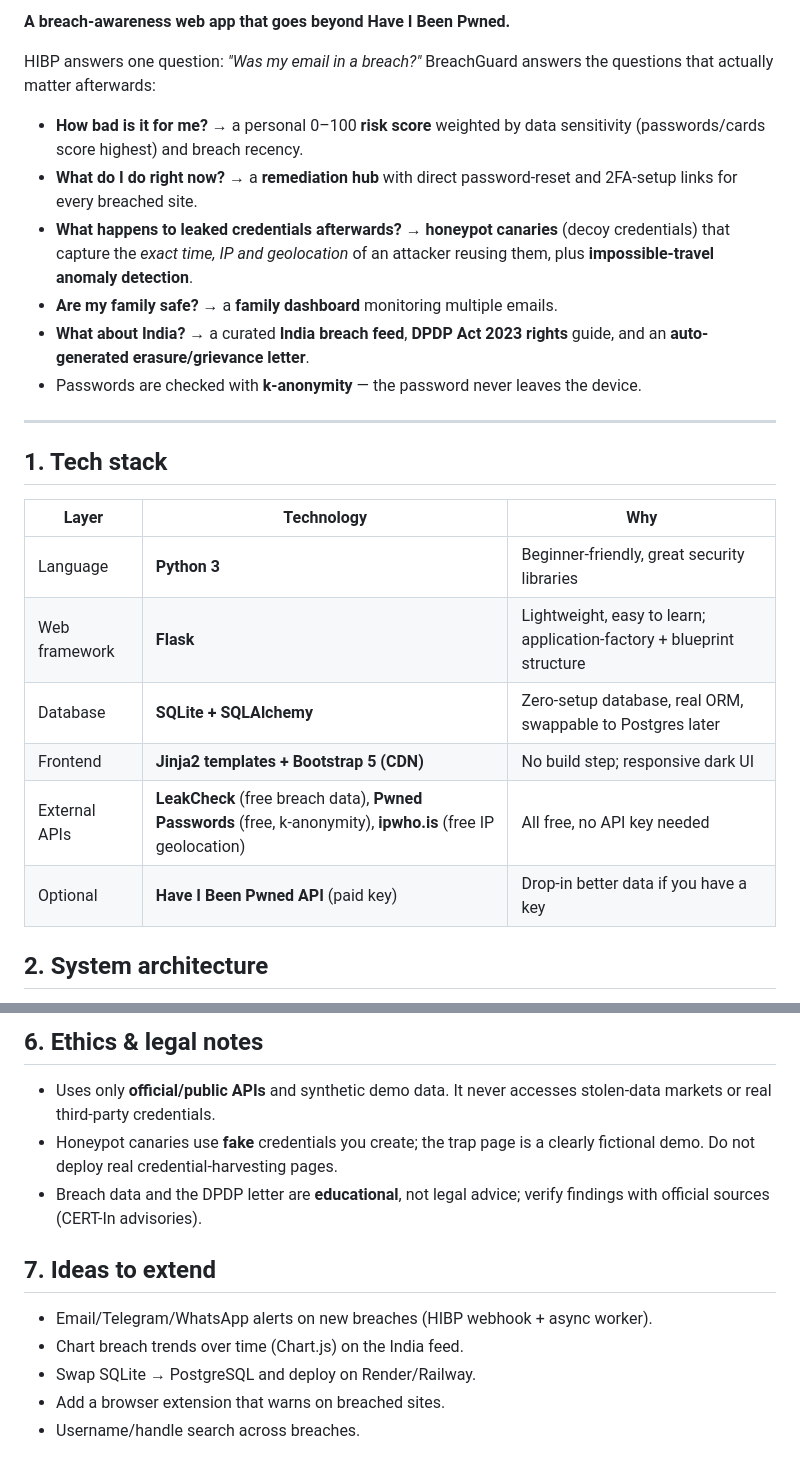
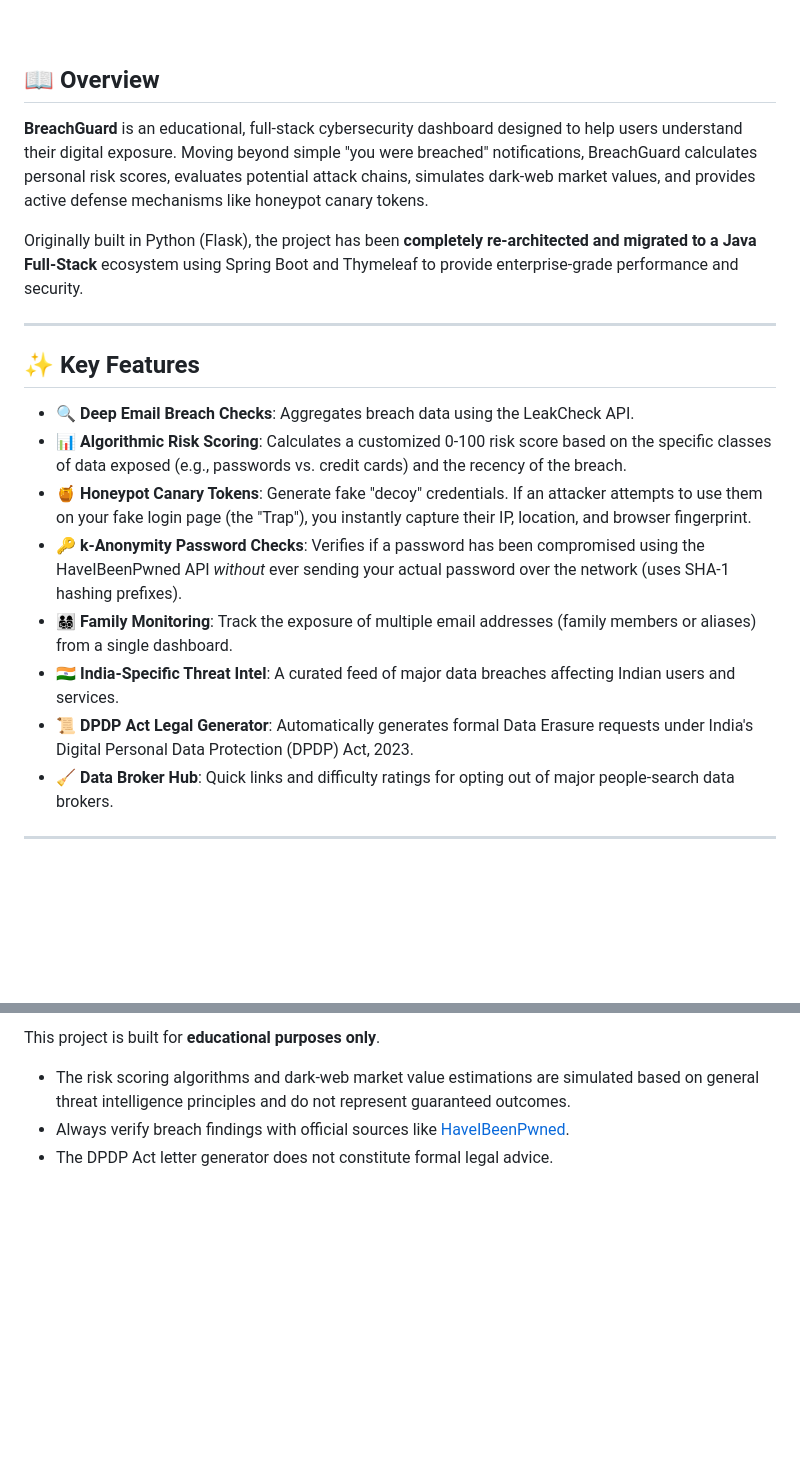
Before and after one commit to SuhasRam356/breachguard, a Markdown page: README.md, 2 parts joined by grey strips. GitHub-like rendering; blank space fills up the shorter version.

Commit message:
Update README with comprehensive documentation and architecture diagram

```diff
--- a/README.md
+++ b/README.md
@@ -2,34 +11,24 @@
 
-**A breach-awareness web app that goes beyond Have I Been Pwned.**
+<br/>
 
-HIBP answers one question: *"Was my email in a breach?"* BreachGuard answers the
-questions that actually matter afterwards:
+## 📖 Overview
 
-- **How bad is it for me?** → a personal 0–100 **risk score** weighted by data
-  sensitivity (passwords/cards score highest) and breach recency.
-- **What do I do right now?** → a **remediation hub** with direct password-reset
-  and 2FA-setup links for every breached site.
-- **What happens to leaked credentials afterwards?** → **honeypot canaries**
-  (decoy credentials) that capture the *exact time, IP and geolocation* of an
-  attacker reusing them, plus **impossible-travel anomaly detection**.
-- **Are my family safe?** → a **family dashboard** monitoring multiple emails.
-- **What about India?** → a curated **India breach feed**, **DPDP Act 2023
-  rights** guide, and an **auto-generated erasure/grievance letter**.
-- Passwords are checked with **k-anonymity** — the password never leaves the
-  device.
+**BreachGuard** is an educational, full-stack cybersecurity dashboard designed to help users understand their digital exposure. Moving beyond simple "you were breached" notifications, BreachGuard calculates personal risk scores, evaluates potential attack chains, simulates dark-web market values, and provides active defense mechanisms like honeypot canary tokens.
+
+Originally built in Python (Flask), the project has been **completely re-architected and migrated to a Java Full-Stack** ecosystem using Spring Boot and Thymeleaf to provide enterprise-grade performance and security.
 
 ---
 
-## 1. Tech stack
+## ✨ Key Features
 
-| Layer | Technology | Why |
-|---|---|---|
-| Language | **Python 3** | Beginner-friendly, great security libraries |
-| Web framework | **Flask** | Lightweight, easy to learn; application-factory + blueprint structure |
-| Database | **SQLite + SQLAlchemy** | Zero-setup database, real ORM, swappable to Postgres later |
-| Frontend | **Jinja2 templates + Bootstrap 5 (CDN)** | No build step; responsive dark UI |
-| External APIs | **LeakCheck** (free breach data), **Pwned Passwords** (free, k-anonymity), **ipwho.is** (free IP geolocation) | All free, no API key needed |
-| Optional | **Have I Been Pwned API** (paid key) | Drop-in better data if you have a key |
+* 🔍 **Deep Email Breach Checks**: Aggregates breach data using the LeakCheck API.
+* 📊 **Algorithmic Risk Scoring**: Calculates a customized 0-100 risk score based on the specific classes of data exposed (e.g., passwords vs. credit cards) and the recency of the breach.
+* 🍯 **Honeypot Canary Tokens**: Generate fake "decoy" credentials. If an attacker attempts to use them on your fake login page (the "Trap"), you instantly capture their IP, location, and browser fingerprint.
+* 🔑 **k-Anonymity Password Checks**: Verifies if a password has been compromised using the HaveIBeenPwned API *without* ever sending your actual password over the network (uses SHA-1 hashing prefixes).
+* 👨‍👩‍👧‍👦 **Family Monitoring**: Track the exposure of multiple email addresses (family members or aliases) from a single dashboard.
+* 🇮🇳 **India-Specific Threat Intel**: A curated feed of major data breaches affecting Indian users and services.
+* 📜 **DPDP Act Legal Generator**: Automatically generates formal Data Erasure requests under India's Digital Personal Data Protection (DPDP) Act, 2023.
+* 🧹 **Data Broker Hub**: Quick links and difficulty ratings for opting out of major people-search data brokers.
 
-## 2. System architecture
+---
 
@@ -159,16 +130,4 @@ breachguard/
-## 6. Ethics & legal notes
-
-- Uses only **official/public APIs** and synthetic demo data. It never accesses
-  stolen-data markets or real third-party credentials.
-- Honeypot canaries use **fake** credentials you create; the trap page is a
-  clearly fictional demo. Do not deploy real credential-harvesting pages.
-- Breach data and the DPDP letter are **educational**, not legal advice; verify
-  findings with official sources (CERT-In advisories).
-
-## 7. Ideas to extend
-
-- Email/Telegram/WhatsApp alerts on new breaches (HIBP webhook + async worker).
-- Chart breach trends over time (Chart.js) on the India feed.
-- Swap SQLite → PostgreSQL and deploy on Render/Railway.
-- Add a browser extension that warns on breached sites.
-- Username/handle search across breaches.
+This project is built for **educational purposes only**.
+- The risk scoring algorithms and dark-web market value estimations are simulated based on general threat intelligence principles and do not represent guaranteed outcomes.
+- Always verify breach findings with official sources like [HaveIBeenPwned](https://haveibeenpwned.com/).
+- The DPDP Act letter generator does not constitute formal legal advice.
```
Also changed, not shown: other parts of README.md (+88 -107 lines).
